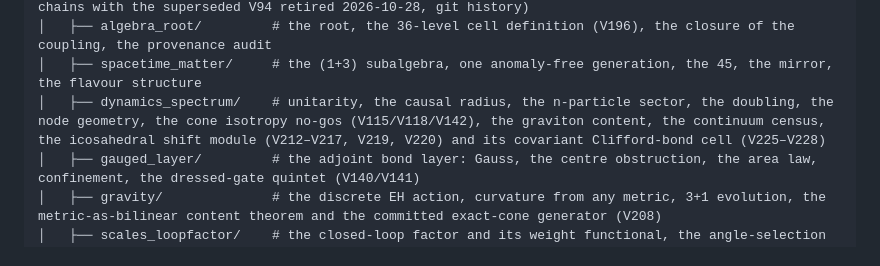
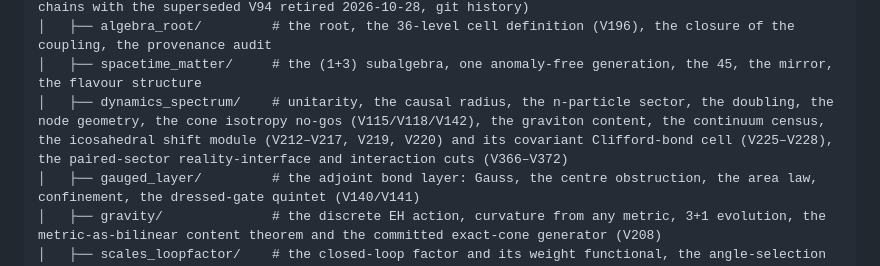
Before and after one commit to MohammedHAOUACH/CL10, a Markdown page: README.md, the part around the change. Drawn GitHub-style.

Commit message:
roll-up note: reality-interface V366-V372 closes; full lattice-sum booked. Fold killed by user directive (fingerprints kept at suite-285 state).

```diff
--- a/README.md
+++ b/README.md
@@ -156,7 +156,7 @@ CL10/
 ├── experiments/              # the verification program: 285 experiments in 16 categories (282 publication - including the 30 root_rebuild programmes of 2026-11-01 - + 3 alt_step exploration; the six O8 dead-end mechanism experiments retired 2026-10-27 and the alt_gauged/alt_nonpert bond-current chains with the superseded V94 retired 2026-10-28, git history)
 │   ├── algebra_root/         # the root, the 36-level cell definition (V196), the closure of the coupling, the provenance audit
 │   ├── spacetime_matter/     # the (1+3) subalgebra, one anomaly-free generation, the 45, the mirror, the flavour structure
-│   ├── dynamics_spectrum/    # unitarity, the causal radius, the n-particle sector, the doubling, the node geometry, the cone isotropy no-gos (V115/V118/V142), the graviton content, the continuum census, the icosahedral shift module (V212–V217, V219, V220) and its covariant Clifford-bond cell (V225–V228)
+│   ├── dynamics_spectrum/    # unitarity, the causal radius, the n-particle sector, the doubling, the node geometry, the cone isotropy no-gos (V115/V118/V142), the graviton content, the continuum census, the icosahedral shift module (V212–V217, V219, V220) and its covariant Clifford-bond cell (V225–V228), the paired-sector reality-interface and interaction cuts (V366–V372)
 │   ├── gauged_layer/         # the adjoint bond layer: Gauss, the centre obstruction, the area law, confinement, the dressed-gate quintet (V140/V141)
 │   ├── gravity/              # the discrete EH action, curvature from any metric, 3+1 evolution, the metric-as-bilinear content theorem and the committed exact-cone generator (V208)
 │   ├── scales_loopfactor/    # the closed-loop factor and its weight functional, the angle-selection census, the ladder length, the composition law, the rung arithmetic, the module's closed-word census and K0 rung labels (V218, V221)
```
Also changed, not shown: review/pre_registrations_root.md (+54 -0 lines).
